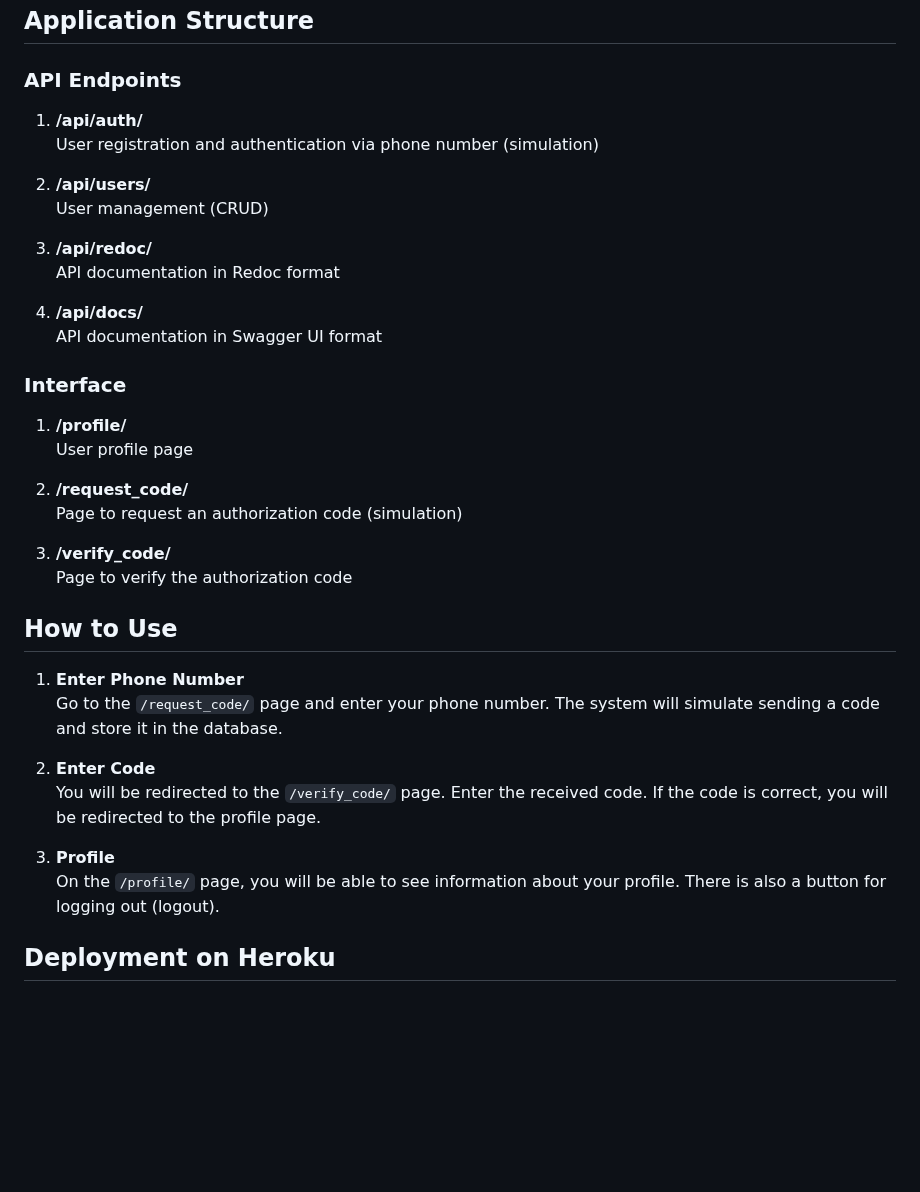
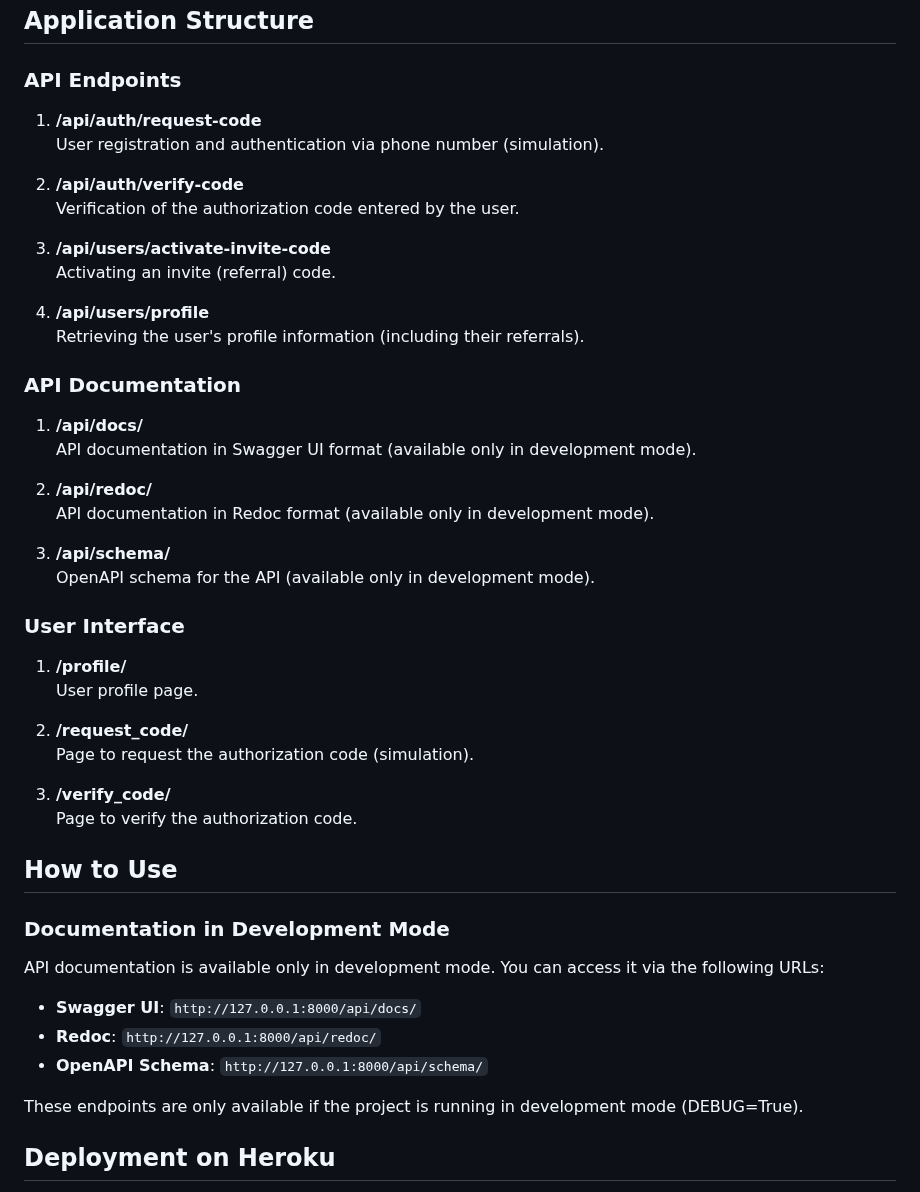
Before and after one commit to YuryHaurylenka/tesk_task_referral, a Markdown page: README.md, the part around one of its changes. Rendered like a GitHub page; blank space fills up the shorter version.

Commit message:
update readme.md with more detailed api endpoints and documentation info(dev mode)

```diff
--- a/README.md
+++ b/README.md
@@ -67,39 +67,51 @@ The project includes:
 
 ### API Endpoints
 
-1. **/api/auth/**
-   User registration and authentication via phone number (simulation)
+1. **/api/auth/request-code**
+   User registration and authentication via phone number (simulation).
 
-2. **/api/users/**
-   User management (CRUD)
+2. **/api/auth/verify-code**
+   Verification of the authorization code entered by the user.
 
-3. **/api/redoc/**
-   API documentation in Redoc format
+3. **/api/users/activate-invite-code**
+   Activating an invite (referral) code.
 
-4. **/api/docs/**
-   API documentation in Swagger UI format
+4. **/api/users/profile**
+   Retrieving the user's profile information (including their referrals).
 
-### Interface
+### API Documentation
+
+1. **/api/docs/**
+   API documentation in Swagger UI format (available only in development mode).
+
+2. **/api/redoc/**
+   API documentation in Redoc format (available only in development mode).
+
+3. **/api/schema/**
+   OpenAPI schema for the API (available only in development mode).
+
+### User Interface
 
 1. **/profile/**
-   User profile page
+   User profile page.
 
 2. **/request_code/**
-   Page to request an authorization code (simulation)
+   Page to request the authorization code (simulation).
 
 3. **/verify_code/**
-   Page to verify the authorization code
+   Page to verify the authorization code.
 
 ## How to Use
 
-1. **Enter Phone Number**
-   Go to the `/request_code/` page and enter your phone number. The system will simulate sending a code and store it in the database.
+### Documentation in Development Mode
 
-2. **Enter Code**
-   You will be redirected to the `/verify_code/` page. Enter the received code. If the code is correct, you will be redirected to the profile page.
+API documentation is available only in development mode. You can access it via the following URLs:
 
-3. **Profile**
-   On the `/profile/` page, you will be able to see information about your profile. There is also a button for logging out (logout).
+- **Swagger UI**: `http://127.0.0.1:8000/api/docs/`
+- **Redoc**: `http://127.0.0.1:8000/api/redoc/`
+- **OpenAPI Schema**: `http://127.0.0.1:8000/api/schema/`
+
+These endpoints are only available if the project is running in development mode (DEBUG=True).
 
 ## Deployment on Heroku
 
```
Also changed, not shown: other parts of README.md (+31 -18 lines).
